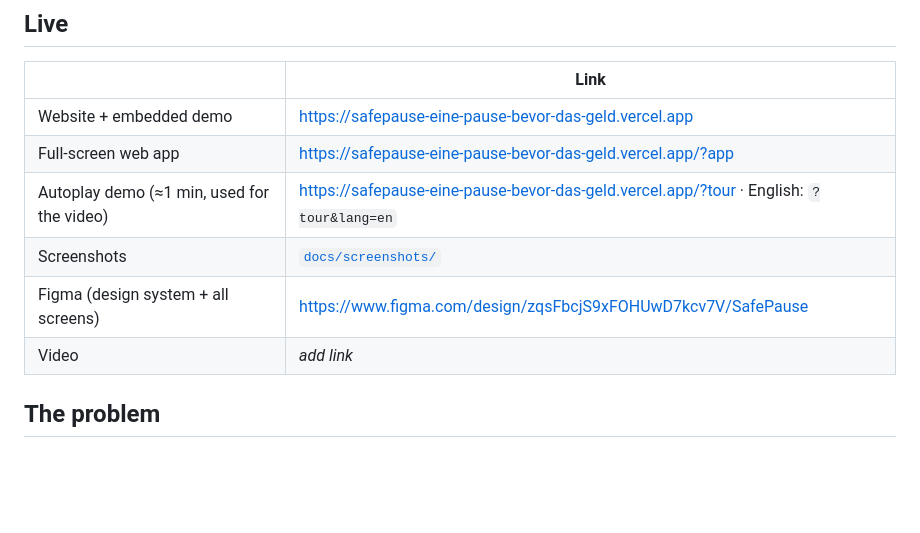
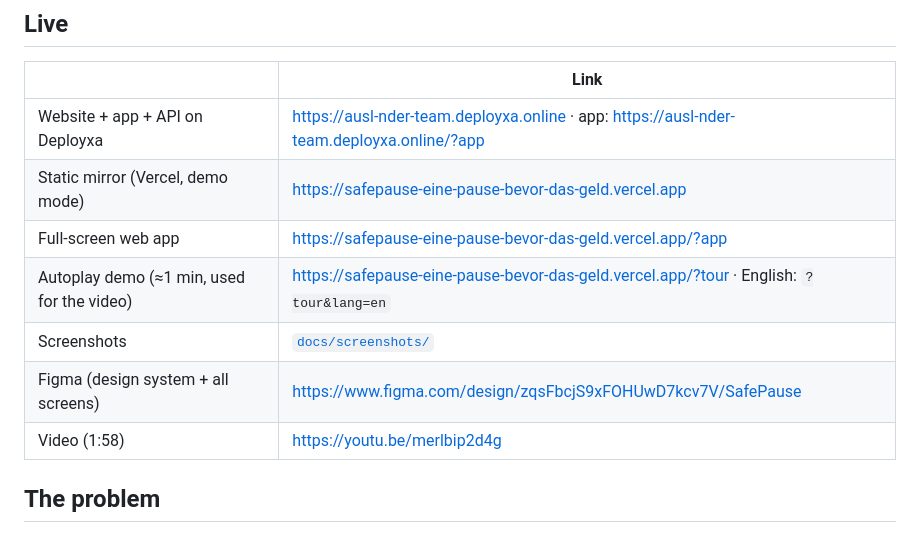
Before and after one commit to KanekiH4iSE/Ausl-nder-Team, a Markdown page: README.md, the part around the change. Rendered like a GitHub page; blank space fills up the shorter version.

Commit message:
Video, Deployxa and Figma links

```diff
--- a/README.md
+++ b/README.md
@@ -14,12 +14,13 @@ Built for **Hyperbloom October 2026 – UI/UX and Web Design**.
 
 | | Link |
 |---|---|
-| Website + embedded demo | https://safepause-eine-pause-bevor-das-geld.vercel.app |
+| Website + app + API on Deployxa | https://ausl-nder-team.deployxa.online · app: https://ausl-nder-team.deployxa.online/?app |
+| Static mirror (Vercel, demo mode) | https://safepause-eine-pause-bevor-das-geld.vercel.app |
 | Full-screen web app | https://safepause-eine-pause-bevor-das-geld.vercel.app/?app |
 | Autoplay demo (≈1 min, used for the video) | https://safepause-eine-pause-bevor-das-geld.vercel.app/?tour · English: `?tour&lang=en` |
 | Screenshots | [`docs/screenshots/`](docs/screenshots) |
 | Figma (design system + all screens) | https://www.figma.com/design/zqsFbcjS9xFOHUwD7kcv7V/SafePause |
-| Video | *add link* |
+| Video (1:58) | https://youtu.be/merlbip2d4g |
 
 ## The problem
 
```
Also changed, not shown: docs/SUBMISSION.md (+4 -4 lines).
